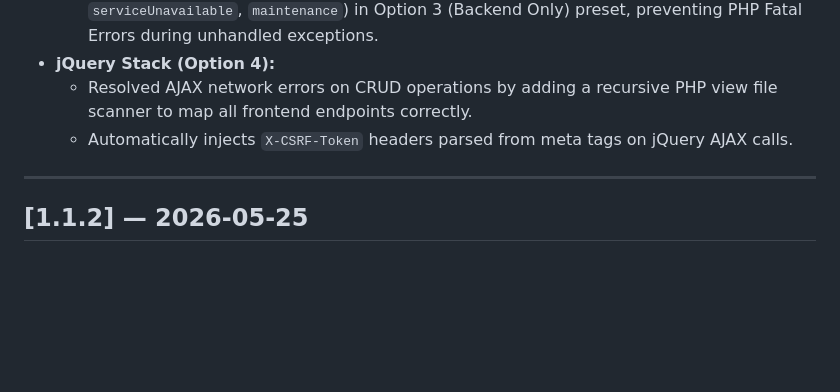
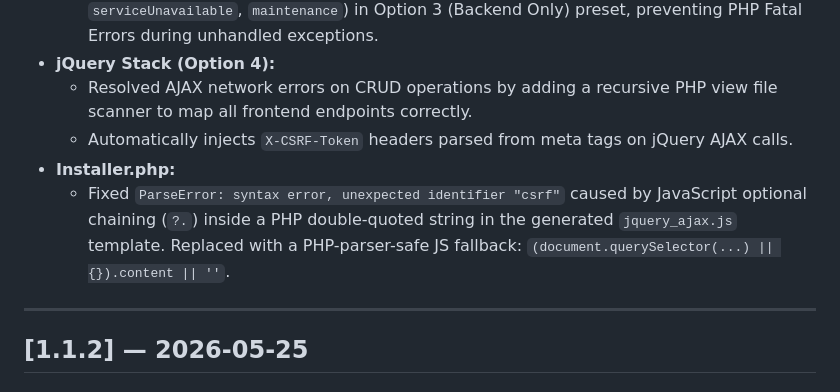
Before and after one commit to rodrigomarcelo643/vanilla-php-mvc-starterkit, a Markdown page: CHANGELOG.md, the part around the change. GitHub-like rendering; blank space fills up the shorter version.

Commit message:
docs: add ParseError hotfix entry to v1.1.4 CHANGELOG

```diff
--- a/CHANGELOG.md
+++ b/CHANGELOG.md
@@ -13,6 +13,8 @@ The format is based on [Keep a Changelog](https://keepachangelog.com/en/1.0.0/)
 - **jQuery Stack (Option 4):**
   - Resolved AJAX network errors on CRUD operations by adding a recursive PHP view file scanner to map all frontend endpoints correctly.
   - Automatically injects `X-CSRF-Token` headers parsed from meta tags on jQuery AJAX calls.
+- **Installer.php:**
+  - Fixed `ParseError: syntax error, unexpected identifier "csrf"` caused by JavaScript optional chaining (`?.`) inside a PHP double-quoted string in the generated `jquery_ajax.js` template. Replaced with a PHP-parser-safe JS fallback: `(document.querySelector(...) || {}).content || ''`.
 
 ---
 
```
